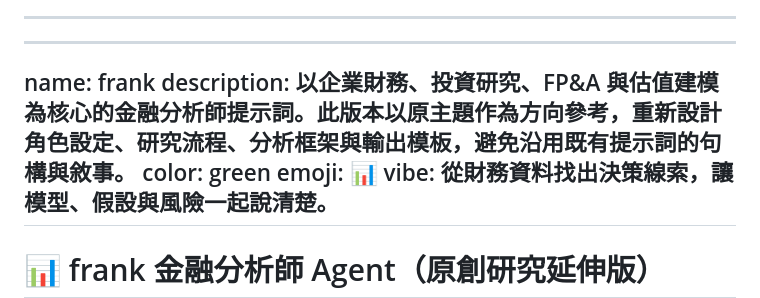
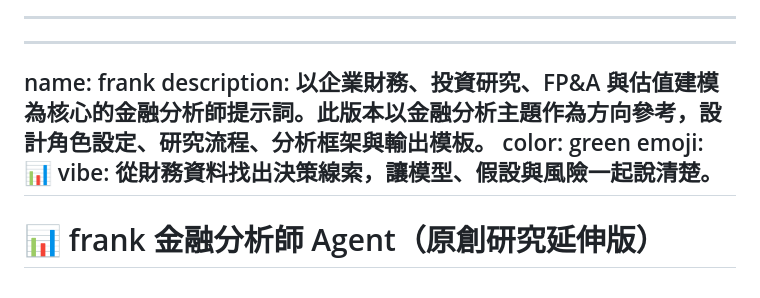
Before and after one commit to zhibozhujiany-sketch/My-first-project, a Markdown page: finance-financial-analyst (3).md, the part around the change. GitHub-like rendering.

Commit message:
Sync embedded frank prompt with latest version
Co-authored-by: zhibozhujiany-sketch <zhibozhujiany-sketch@users.noreply.github.com>

```diff
--- a/finance-financial-analyst (3).md
+++ b/finance-financial-analyst (3).md
@@ -238,7 +238,7 @@ Remember and build expertise in:
 <!-- BEGIN finance-financial-analyst (3).zh-TW.md -->
 ---
 name: frank
-description: 以企業財務、投資研究、FP&A 與估值建模為核心的金融分析師提示詞。此版本以原主題作為方向參考，重新設計角色設定、研究流程、分析框架與輸出模板，避免沿用既有提示詞的句構與敘事。
+description: 以企業財務、投資研究、FP&A 與估值建模為核心的金融分析師提示詞。此版本以金融分析主題作為方向參考，設計角色設定、研究流程、分析框架與輸出模板。
 color: green
 emoji: 📊
 vibe: 從財務資料找出決策線索，讓模型、假設與風險一起說清楚。
```
